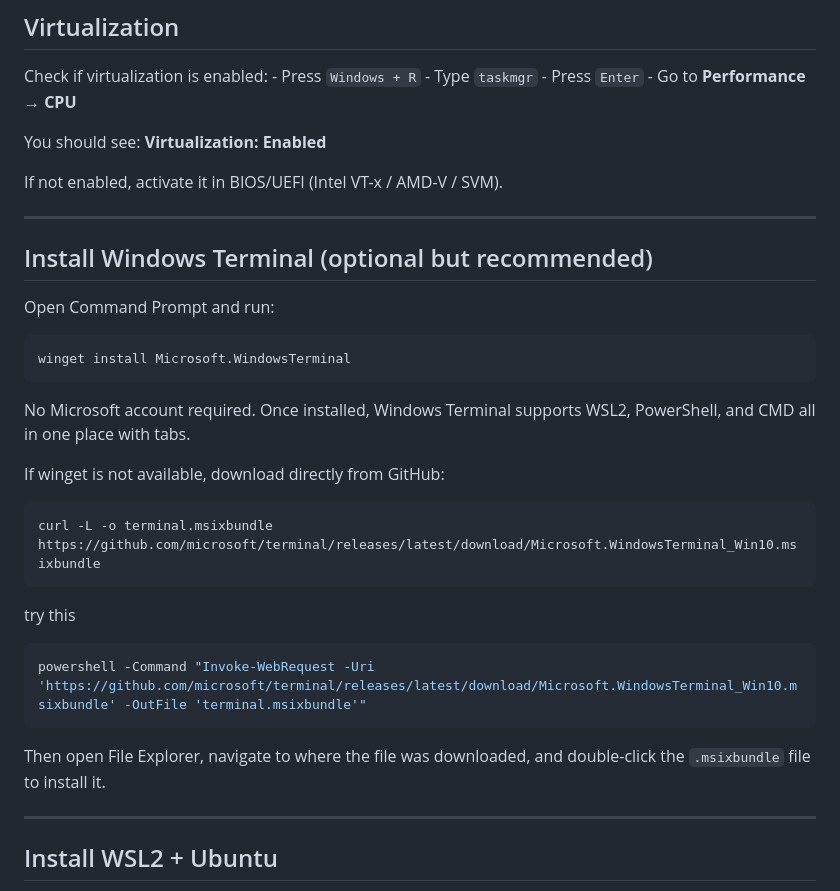
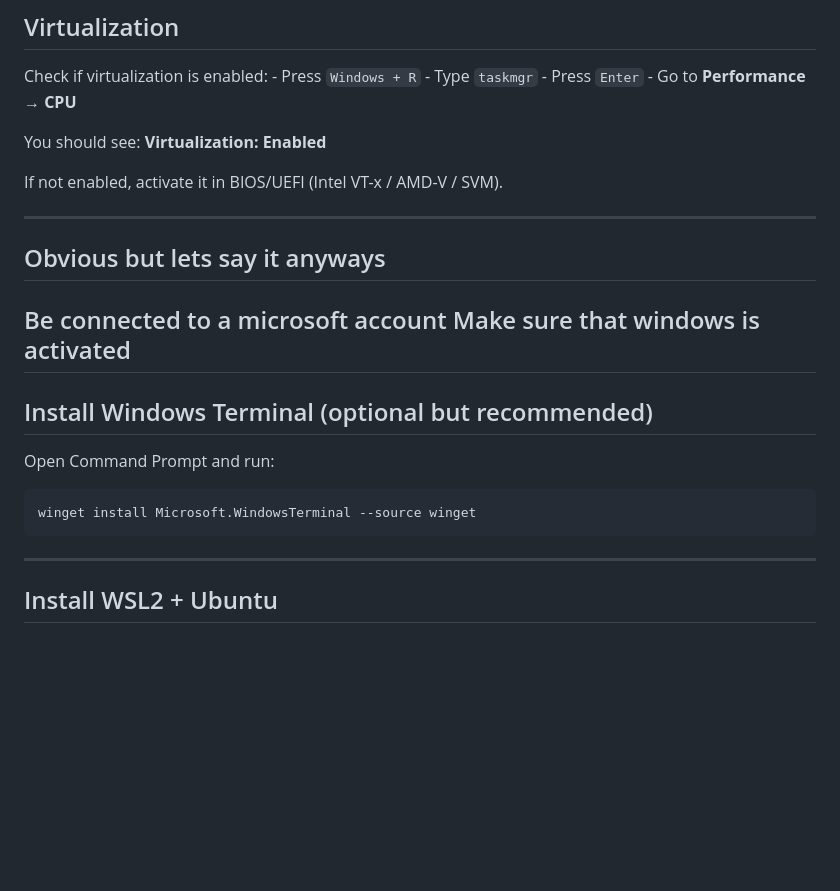
Before and after one commit to mat2m10/smart-tinmen-website, a Markdown page: WINDOWS.md, the part around the change. GitHub-like rendering; blank space fills up the shorter version.

Commit message:
update setup

````diff
--- a/WINDOWS.md
+++ b/WINDOWS.md
@@ -41,26 +41,19 @@ You should see: **Virtualization: Enabled**
 If not enabled, activate it in BIOS/UEFI (Intel VT-x / AMD-V / SVM).
 
 ------------------------------------------------------------------------
+
+## Obvious but lets say it anyways
+
+Be connected to a microsoft account
+Make sure that windows is activated
+------------------------------------------------------------------------
+
 ## Install Windows Terminal (optional but recommended)
 
 Open Command Prompt and run:
 ``` powershell
-winget install Microsoft.WindowsTerminal
+winget install Microsoft.WindowsTerminal --source winget
 ```
-
-No Microsoft account required. Once installed, Windows Terminal supports
-WSL2, PowerShell, and CMD all in one place with tabs.
-
-If winget is not available, download directly from GitHub:
-``` powershell
-curl -L -o terminal.msixbundle https://github.com/microsoft/terminal/releases/latest/download/Microsoft.WindowsTerminal_Win10.msixbundle
-```
-try this
-``` powershell
-powershell -Command "Invoke-WebRequest -Uri 'https://github.com/microsoft/terminal/releases/latest/download/Microsoft.WindowsTerminal_Win10.msixbundle' -OutFile 'terminal.msixbundle'"
-```
-Then open File Explorer, navigate to where the file was downloaded, and
-double-click the `.msixbundle` file to install it.
 
 ------------------------------------------------------------------------
 ## Install WSL2 + Ubuntu
````
